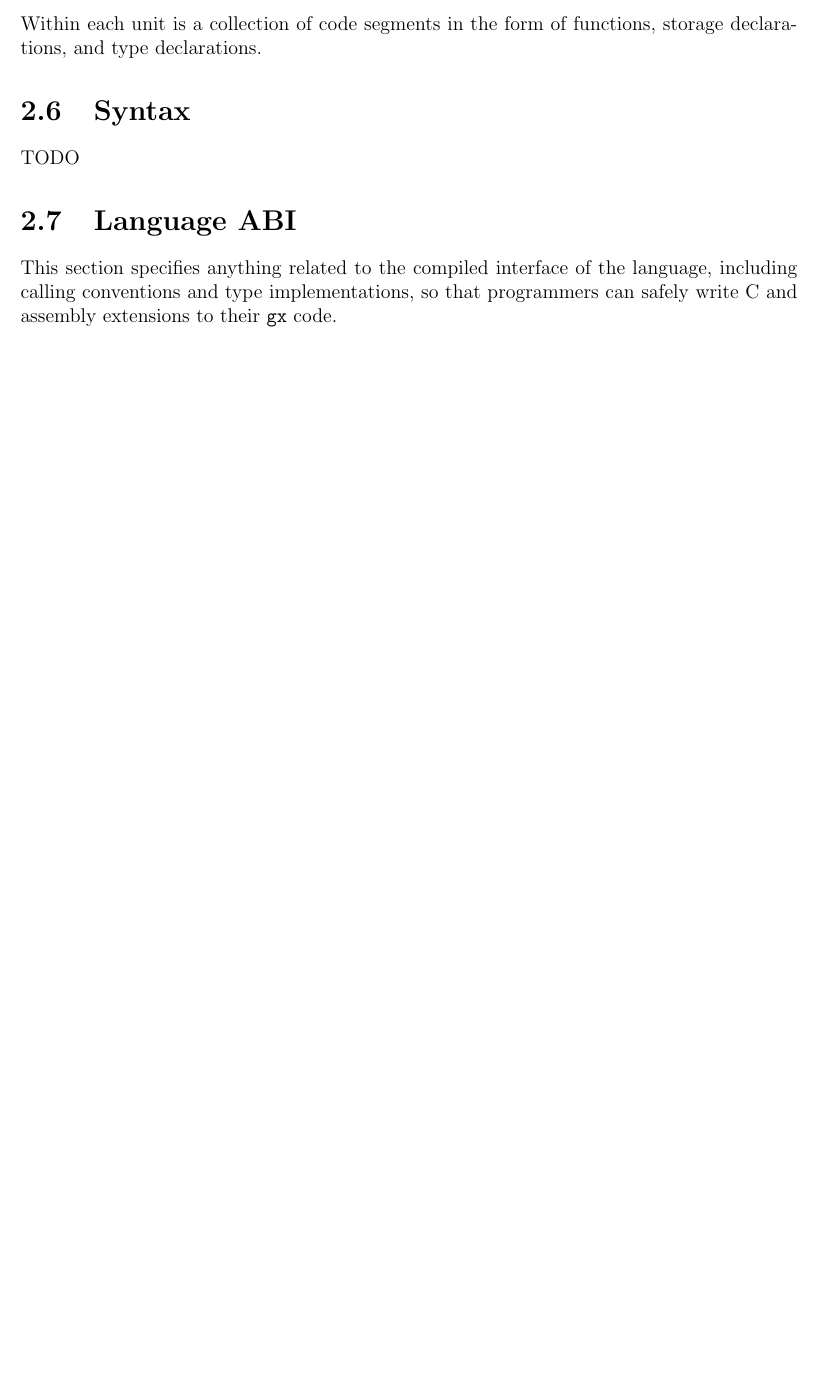
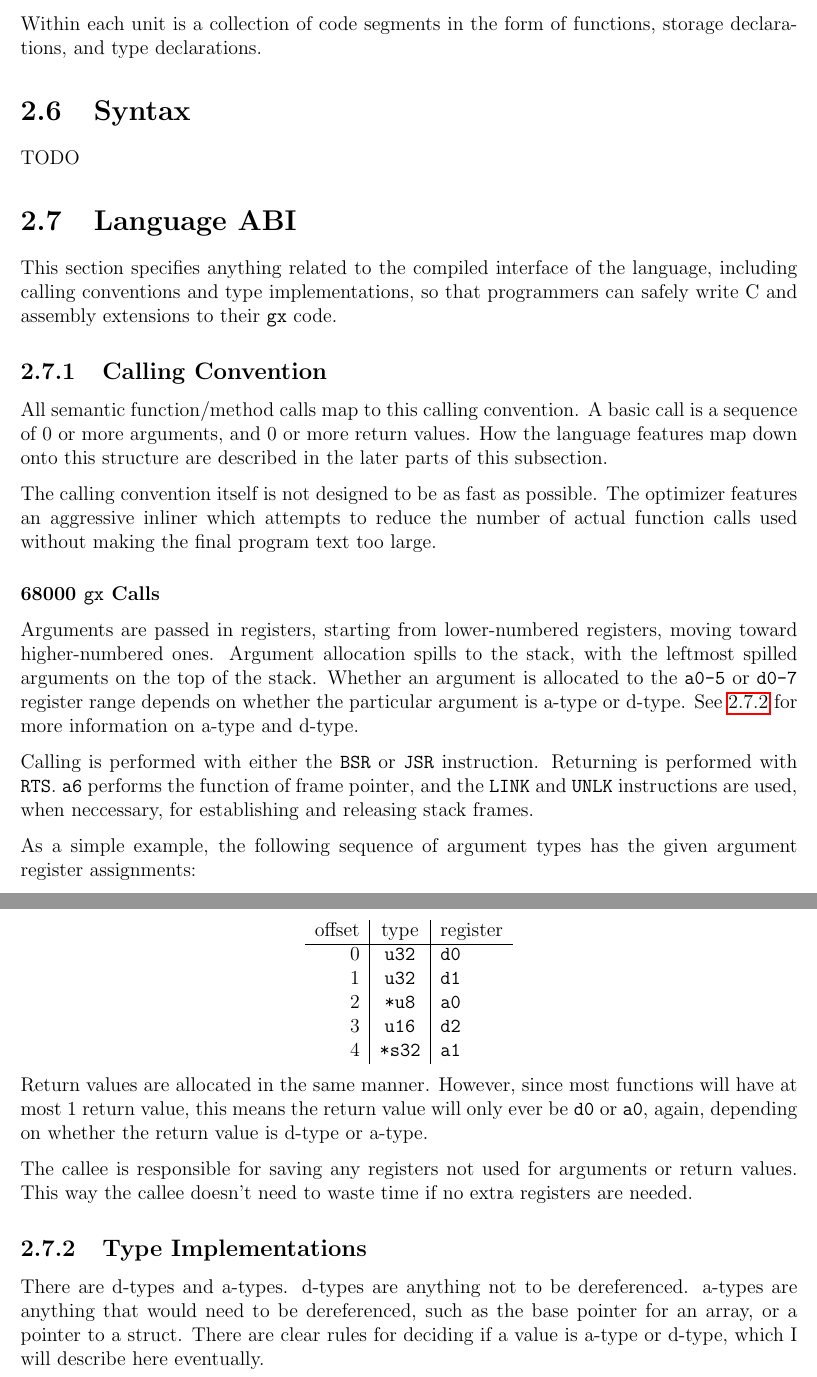
Before and after one commit to gx-sdk/gx-spec, a LaTeX document (current/spec.tex, which reads current/doc/lang/abi.tex): part of page 8 of 8 before the commit and two parts of pages 8 and 9 of 9 after it, the two joined at a grey line, cut so that both start at the same text, the shorter picture padded with empty space. Compiled offline with pdfLaTeX.

Commit message:
Bang some crap draft stuff out about the calling convention.

```diff
--- a/current/doc/lang/abi.tex
+++ b/current/doc/lang/abi.tex
@@ -5,3 +5,59 @@ This section specifies anything related to the compiled interface of
 the language, including calling conventions and type implementations,
 so that programmers can safely write C and assembly extensions to their
 \gx{} code.
+
+\subsection{Calling Convention}
+
+All semantic function/method calls map to this calling convention. A
+basic call is a sequence of 0 or more arguments, and 0 or more return
+values. How the language features map down onto this structure are
+described in the later parts of this subsection.
+
+The calling convention itself is not designed to be as fast as
+possible. The optimizer features an aggressive inliner which attempts
+to reduce the number of actual function calls used without making the
+final program text too large.
+
+\subsubsection{68000 {\tt gx} Calls}
+
+Arguments are passed in registers, starting from lower-numbered registers,
+moving toward higher-numbered ones. Argument allocation spills to the
+stack, with the leftmost spilled arguments on the top of the stack.
+Whether an argument is allocated to the {\tt a0-5} or {\tt d0-7} register
+range depends on whether the particular argument is a-type or d-type.
+See \ref{subsec:abitypes} for more information on a-type and d-type.
+
+Calling is performed with either the {\tt BSR} or {\tt JSR}
+instruction. Returning is performed with {\tt RTS}. {\tt a6} performs the
+function of frame pointer, and the {\tt LINK} and {\tt UNLK} instructions
+are used, when neccessary, for establishing and releasing stack frames.
+
+As a simple example, the following sequence of argument types has the
+given argument register assignments:
+
+\begin{center}\begin{tabular}{r|c|l}
+offset  & type        & register  \\ \hline
+0       & {\tt  u32}  & {\tt d0}  \\
+1       & {\tt  u32}  & {\tt d1}  \\
+2       & {\tt  *u8}  & {\tt a0}  \\
+3       & {\tt  u16}  & {\tt d2}  \\
+4       & {\tt *s32}  & {\tt a1}
+\end{tabular}\end{center}
+
+Return values are allocated in the same manner. However, since most
+functions will have at most 1 return value, this means the return value
+will only ever be {\tt d0} or {\tt a0}, again, depending on whether the
+return value is d-type or a-type.
+
+The callee is responsible for saving any registers not used for arguments
+or return values. This way the callee doesn't need to waste time if no
+extra registers are needed.
+
+\subsection{Type Implementations}
+\label{subsec:abitypes}
+
+There are d-types and a-types. d-types are anything not to be
+dereferenced. a-types are anything that would need to be dereferenced,
+such as the base pointer for an array, or a pointer to a struct. There
+are clear rules for deciding if a value is a-type or d-type, which I
+will describe here eventually.
```
